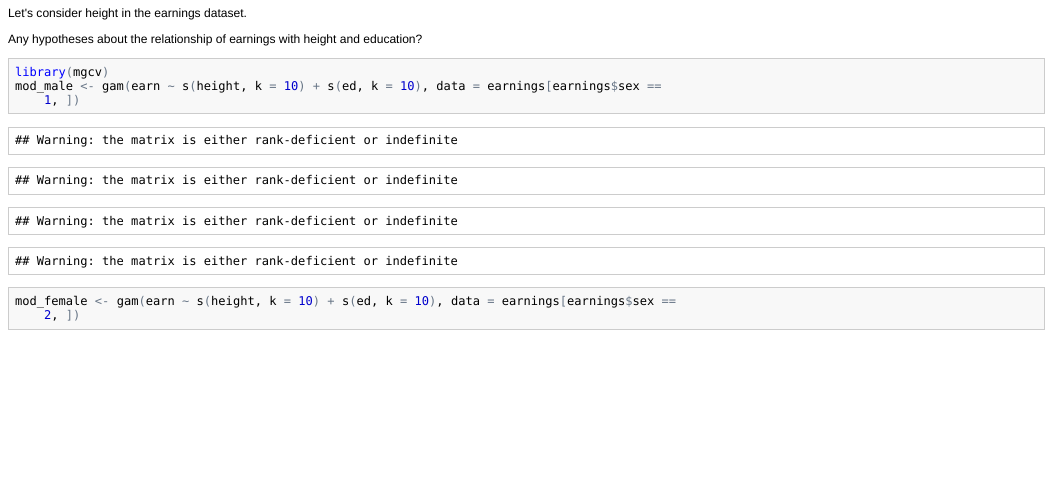
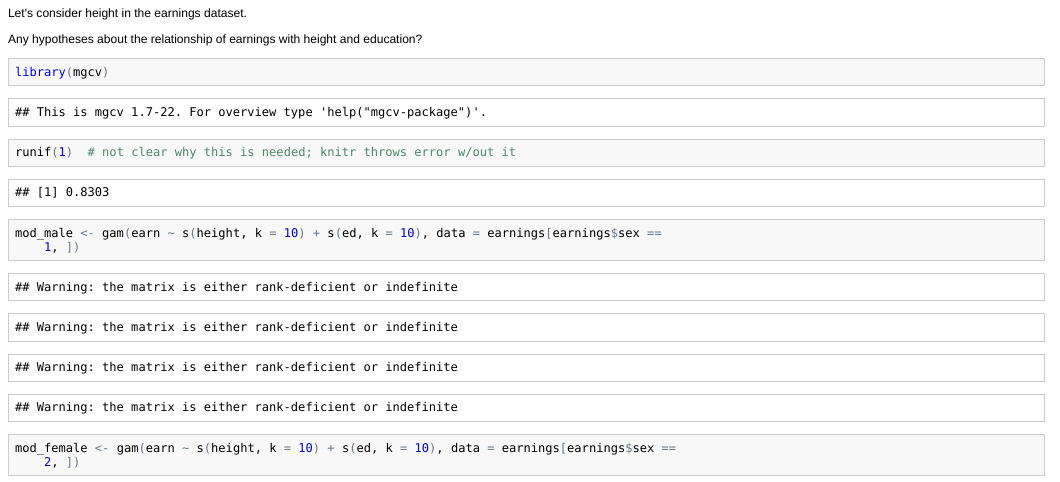
Before and after one commit to berkeley-scf/r-bootcamp-2013, an R Markdown document (modules/module7_coreTools.Rmd): the page in a window 1100 px wide, from 1590 px down. The pictures show the output file modules/module7_coreTools.html that the author committed with the source, opened offline.

Commit message:
edits to makefile and recompile of all html

````diff
--- a/modules/module7_coreTools.Rmd
+++ b/modules/module7_coreTools.Rmd
@@ -68,6 +68,7 @@ Any hypotheses about the relationship of earnings with height and education?
 
 ```{r gamExample, cache=TRUE, fig.width=10}
 library(mgcv)
+runif(1) # not clear why this is needed; knitr throws error w/out it
 mod_male <- gam(earn ~ s(height, k = 10) + s(ed, k = 10),
 data = earnings[earnings$sex == 1,])
 mod_female <- gam(earn ~ s(height, k = 10) + s(ed, k = 10),
````
Also changed, not shown: modules/module10_advanced.html, modules/module10_advanced_slides.html, modules/module11_parallel.html, modules/module11_parallel_slides.html, modules/module1_basics.html, modules/module1_basics_slides.html, modules/module2_data.html, modules/module2_data_slides.html, modules/module3_calc.html, modules/module3_calc_slides.html, modules/module4_resources.html, modules/module4_resources_slides.html, modules/module5_programming.html, modules/module5_programming_slides.html, 8 more files, 1 other file.
